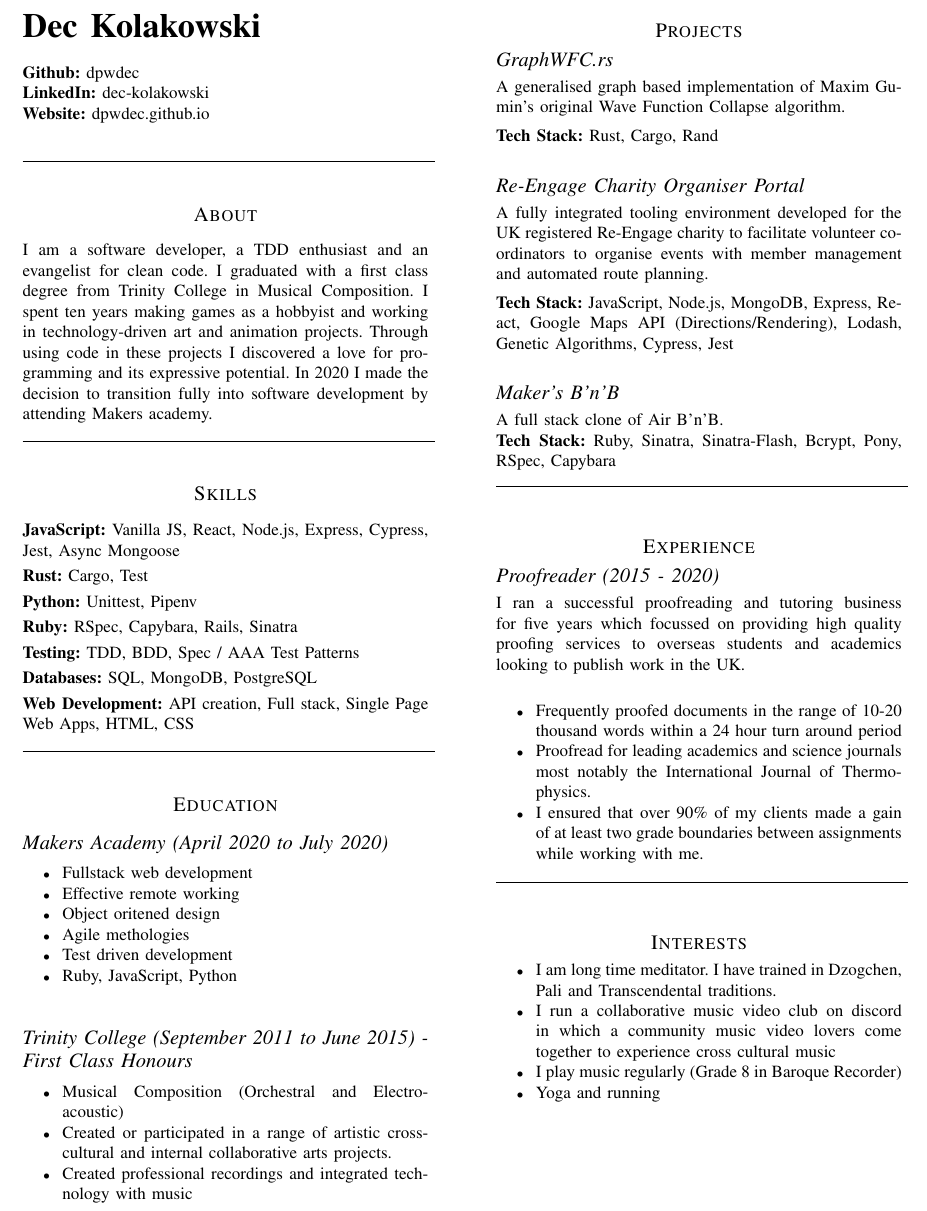
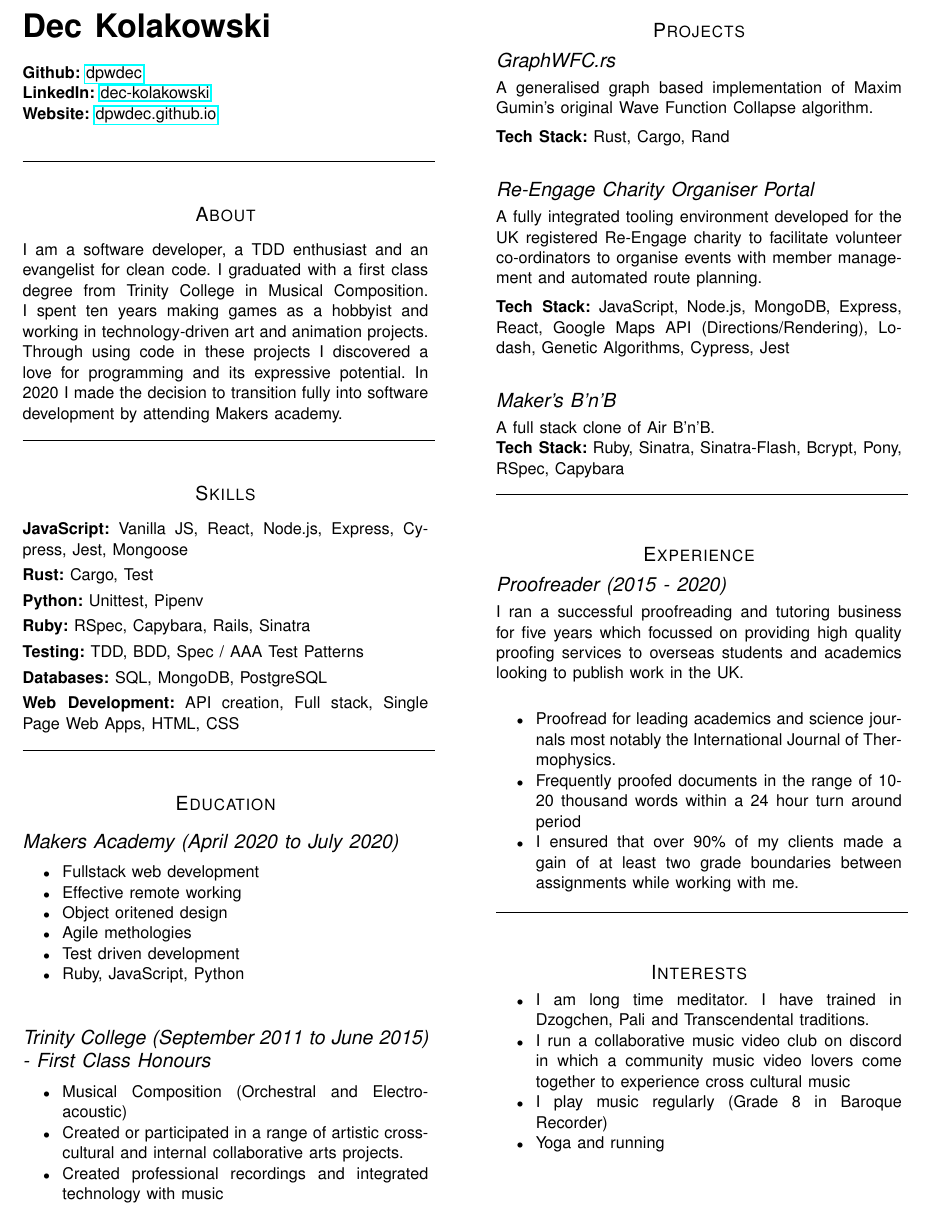
Before and after one commit to dpwdec/cv, a LaTeX CV (single-page-cv.tex): part of the page, cut so that both start at the same text. Compiled offline with pdfLaTeX.

Commit message:
change ordering of items and font

```diff
--- a/single-page-cv.tex
+++ b/single-page-cv.tex
@@ -20,9 +26,9 @@
 \small
 \\
 \\
-\textbf{Github:} dpwdec\\
-\textbf{LinkedIn:} dec-kolakowski\\
-\textbf{Website:} dpwdec.github.io\\
+\textbf{Github:} \href{https://github.com/dpwdec}{dpwdec}\\
+\textbf{LinkedIn:} \href{https://www.linkedin.com/in/dec-kolakowski-256b3b86}{dec-kolakowski}\\
+\textbf{Website:} \href{https://dpwdec.github.io}{dpwdec.github.io}\\
 
 \cvrule
 
@@ -34,7 +40,7 @@
 
 \section*{Skills}
 
-\noindent{\textbf{JavaScript:} Vanilla JS, React, Node.js, Express, Cypress, Jest, Async Mongoose} \\[3pt]
+\noindent{\textbf{JavaScript:} Vanilla JS, React, Node.js, Express, Cypress, Jest, Mongoose} \\[3pt]
 \textbf{Rust:} Cargo, Test  \\[3pt]
 \textbf{Python:} Unittest, Pipenv  \\[3pt]
 \textbf{Ruby:} RSpec, Capybara, Rails, Sinatra  \\[3pt]
@@ -89,8 +95,8 @@
 \subsection*{Proofreader (2015 - 2020)}
 \noindent{I ran a successful proofreading and tutoring business for five years which focussed on providing high quality proofing services to overseas students and academics looking to publish work in the UK.}\\[1pt]
 \begin{itemize}
+\item Proofread for leading academics and science journals most notably the International Journal of Thermophysics.
 \item Frequently proofed documents in the range of 10-20 thousand words within a 24 hour turn around period
-\item Proofread for leading academics and science journals most notably the International Journal of Thermophysics.
 \item I ensured that over 90\% of my clients made a gain of at least two grade boundaries between assignments while working with me.
 \end{itemize}
 
```
Also changed, not shown: single-page-cv.pdf, single-page-cv.tex (12 more changed lines), 2 other files.
